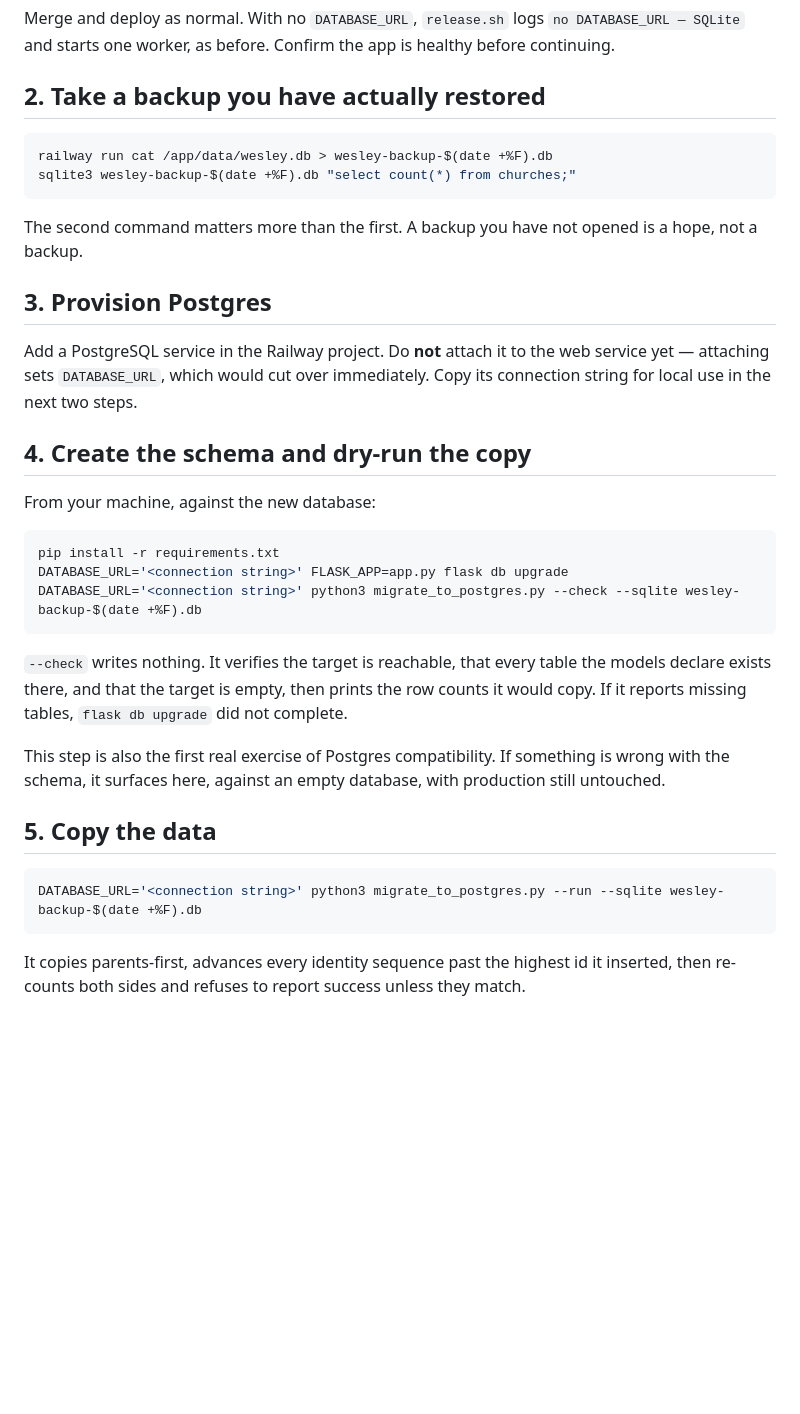
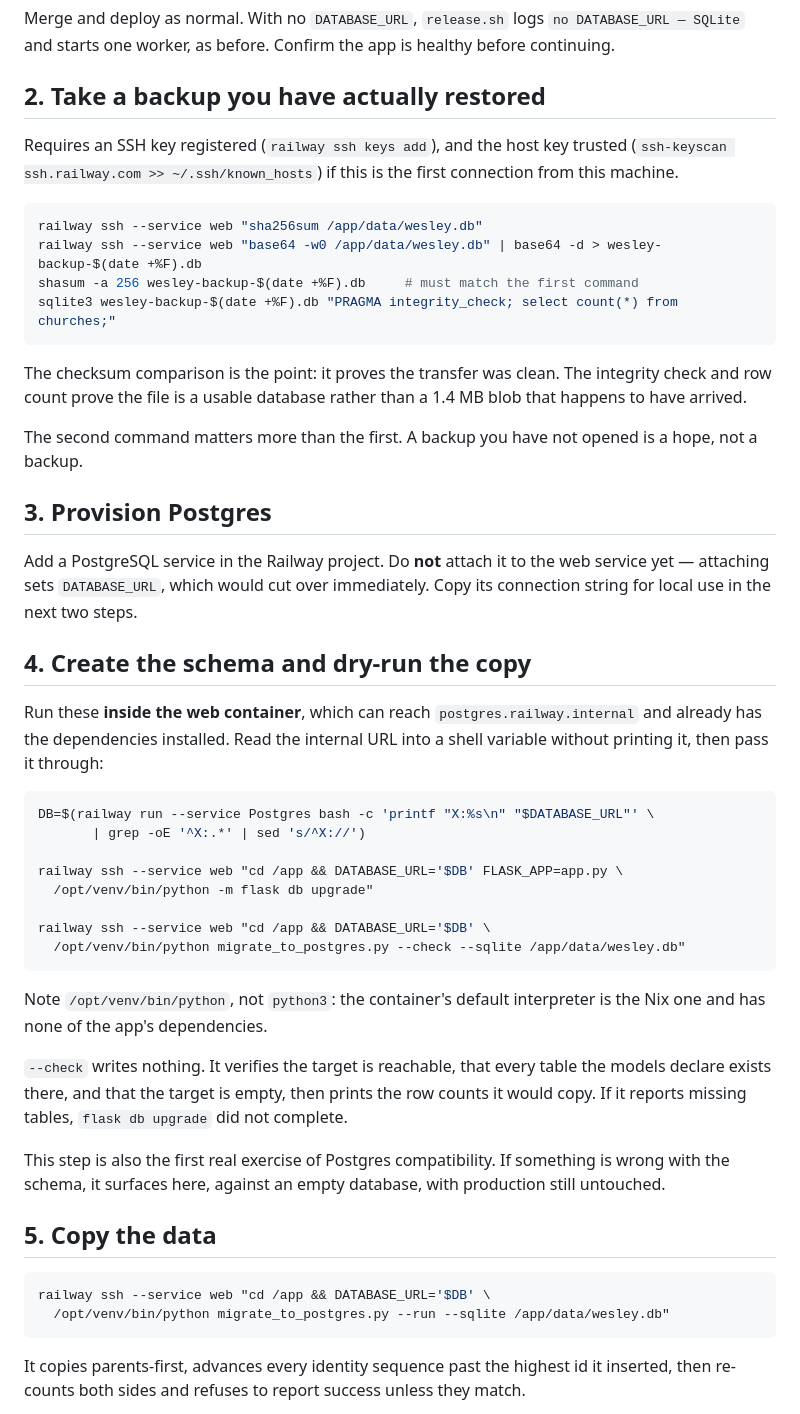
Before and after one commit to matdaltonfirst/wesley-ai-saas, a Markdown page: docs/postgres-migration-runbook.md, the part around one of its changes. GitHub-like rendering; blank space fills up the shorter version.

````diff
--- a/docs/postgres-migration-runbook.md
+++ b/docs/postgres-migration-runbook.md
@@ -38,10 +44,20 @@ healthy before continuing.
 
 ## 2. Take a backup you have actually restored
 
+Requires an SSH key registered (`railway ssh keys add`), and the host key
+trusted (`ssh-keyscan ssh.railway.com >> ~/.ssh/known_hosts`) if this is the
+first connection from this machine.
+
 ```bash
-railway run cat /app/data/wesley.db > wesley-backup-$(date +%F).db
-sqlite3 wesley-backup-$(date +%F).db "select count(*) from churches;"
+railway ssh --service web "sha256sum /app/data/wesley.db"
+railway ssh --service web "base64 -w0 /app/data/wesley.db" | base64 -d > wesley-backup-$(date +%F).db
+shasum -a 256 wesley-backup-$(date +%F).db     # must match the first command
+sqlite3 wesley-backup-$(date +%F).db "PRAGMA integrity_check; select count(*) from churches;"
 ```
+
+The checksum comparison is the point: it proves the transfer was clean. The
+integrity check and row count prove the file is a usable database rather than a
+1.4 MB blob that happens to have arrived.
 
 The second command matters more than the first. A backup you have not opened is
 a hope, not a backup.
@@ -54,13 +70,23 @@ Copy its connection string for local use in the next two steps.
 
 ## 4. Create the schema and dry-run the copy
 
-From your machine, against the new database:
+Run these **inside the web container**, which can reach
+`postgres.railway.internal` and already has the dependencies installed. Read the
+internal URL into a shell variable without printing it, then pass it through:
 
 ```bash
-pip install -r requirements.txt
-DATABASE_URL='<connection string>' FLASK_APP=app.py flask db upgrade
-DATABASE_URL='<connection string>' python3 migrate_to_postgres.py --check --sqlite wesley-backup-$(date +%F).db
+DB=$(railway run --service Postgres bash -c 'printf "X:%s\n" "$DATABASE_URL"' \
+       | grep -oE '^X:.*' | sed 's/^X://')
+
+railway ssh --service web "cd /app && DATABASE_URL='$DB' FLASK_APP=app.py \
+  /opt/venv/bin/python -m flask db upgrade"
+
+railway ssh --service web "cd /app && DATABASE_URL='$DB' \
+  /opt/venv/bin/python migrate_to_postgres.py --check --sqlite /app/data/wesley.db"
 ```
+
+Note `/opt/venv/bin/python`, not `python3`: the container's default interpreter
+is the Nix one and has none of the app's dependencies.
 
 `--check` writes nothing. It verifies the target is reachable, that every table
 the models declare exists there, and that the target is empty, then prints the
@@ -74,7 +100,8 @@ with production still untouched.
 ## 5. Copy the data
 
 ```bash
-DATABASE_URL='<connection string>' python3 migrate_to_postgres.py --run --sqlite wesley-backup-$(date +%F).db
+railway ssh --service web "cd /app && DATABASE_URL='$DB' \
+  /opt/venv/bin/python migrate_to_postgres.py --run --sqlite /app/data/wesley.db"
 ```
 
 It copies parents-first, advances every identity sequence past the highest id it
````
Also changed, not shown: other parts of docs/postgres-migration-runbook.md (+53 -9 lines).
